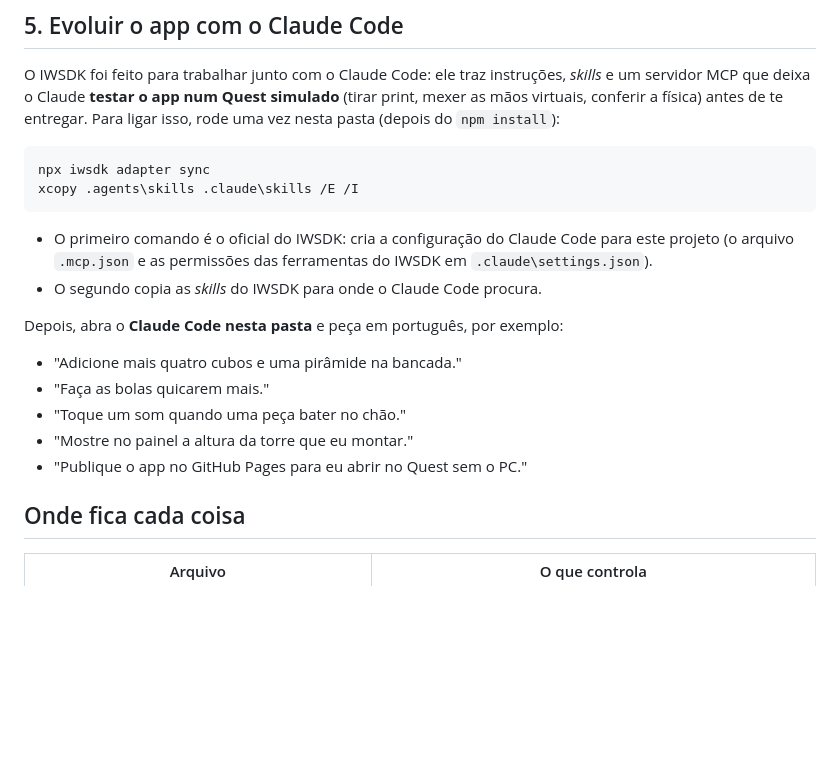
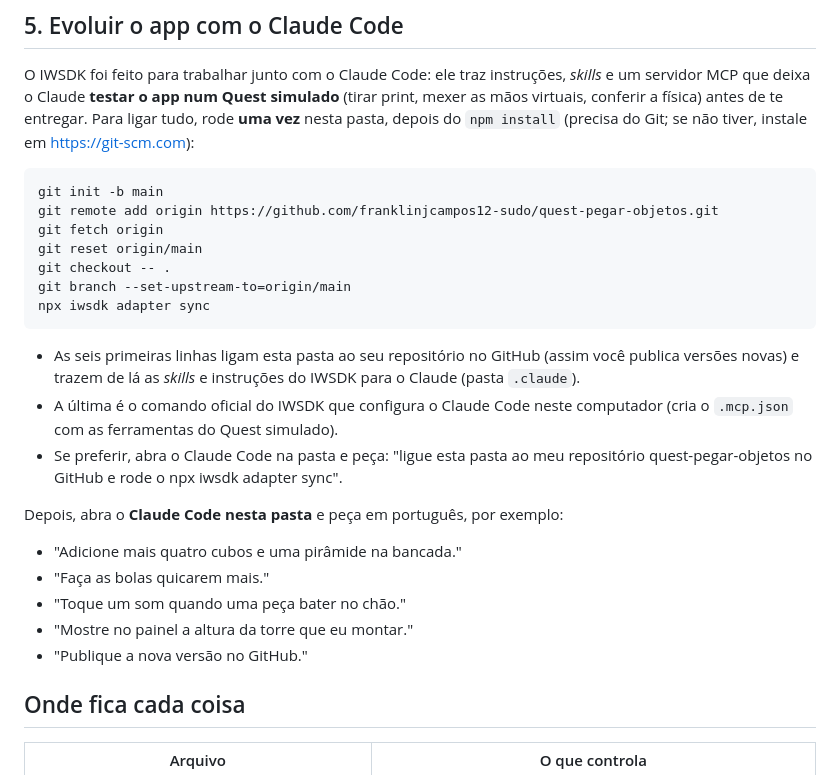
Before and after one commit to franklinjcampos12-sudo/quest-pegar-objetos, a Markdown page: README.md, the part around the change. GitHub-like rendering; blank space fills up the shorter version.

Commit message:
README: link do app publicado e como ligar a pasta ao GitHub
Co-Authored-By: Claude Opus 5.5 <noreply@anthropic.com>
Claude-Session: https://claude.ai/code/session_01H8x5Sq7uDJE25XfNPwjYbA

````diff
--- a/README.md
+++ b/README.md
@@ -74,17 +74,26 @@ npm run dev
 O IWSDK foi feito para trabalhar junto com o Claude Code: ele traz instruções,
 *skills* e um servidor MCP que deixa o Claude **testar o app num Quest
 simulado** (tirar print, mexer as mãos virtuais, conferir a física) antes de te
-entregar. Para ligar isso, rode uma vez nesta pasta (depois do `npm install`):
+entregar. Para ligar tudo, rode **uma vez** nesta pasta, depois do
+`npm install` (precisa do Git; se não tiver, instale em <https://git-scm.com>):
 
 ```
+git init -b main
+git remote add origin https://github.com/franklinjcampos12-sudo/quest-pegar-objetos.git
+git fetch origin
+git reset origin/main
+git checkout -- .
+git branch --set-upstream-to=origin/main
 npx iwsdk adapter sync
-xcopy .agents\skills .claude\skills /E /I
 ```
 
-- O primeiro comando é o oficial do IWSDK: cria a configuração do Claude Code
-  para este projeto (o arquivo `.mcp.json` e as permissões das ferramentas do
-  IWSDK em `.claude\settings.json`).
-- O segundo copia as *skills* do IWSDK para onde o Claude Code procura.
+- As seis primeiras linhas ligam esta pasta ao seu repositório no GitHub
+  (assim você publica versões novas) e trazem de lá as *skills* e instruções do
+  IWSDK para o Claude (pasta `.claude`).
+- A última é o comando oficial do IWSDK que configura o Claude Code neste
+  computador (cria o `.mcp.json` com as ferramentas do Quest simulado).
+- Se preferir, abra o Claude Code na pasta e peça: "ligue esta pasta ao meu
+  repositório quest-pegar-objetos no GitHub e rode o npx iwsdk adapter sync".
 
 Depois, abra o **Claude Code nesta pasta** e peça em português, por exemplo:
 
@@ -92,7 +101,7 @@ Depois, abra o **Claude Code nesta pasta** e peça em português, por exemplo:
 - "Faça as bolas quicarem mais."
 - "Toque um som quando uma peça bater no chão."
 - "Mostre no painel a altura da torre que eu montar."
-- "Publique o app no GitHub Pages para eu abrir no Quest sem o PC."
+- "Publique a nova versão no GitHub."
 
 ## Onde fica cada coisa
 
````
